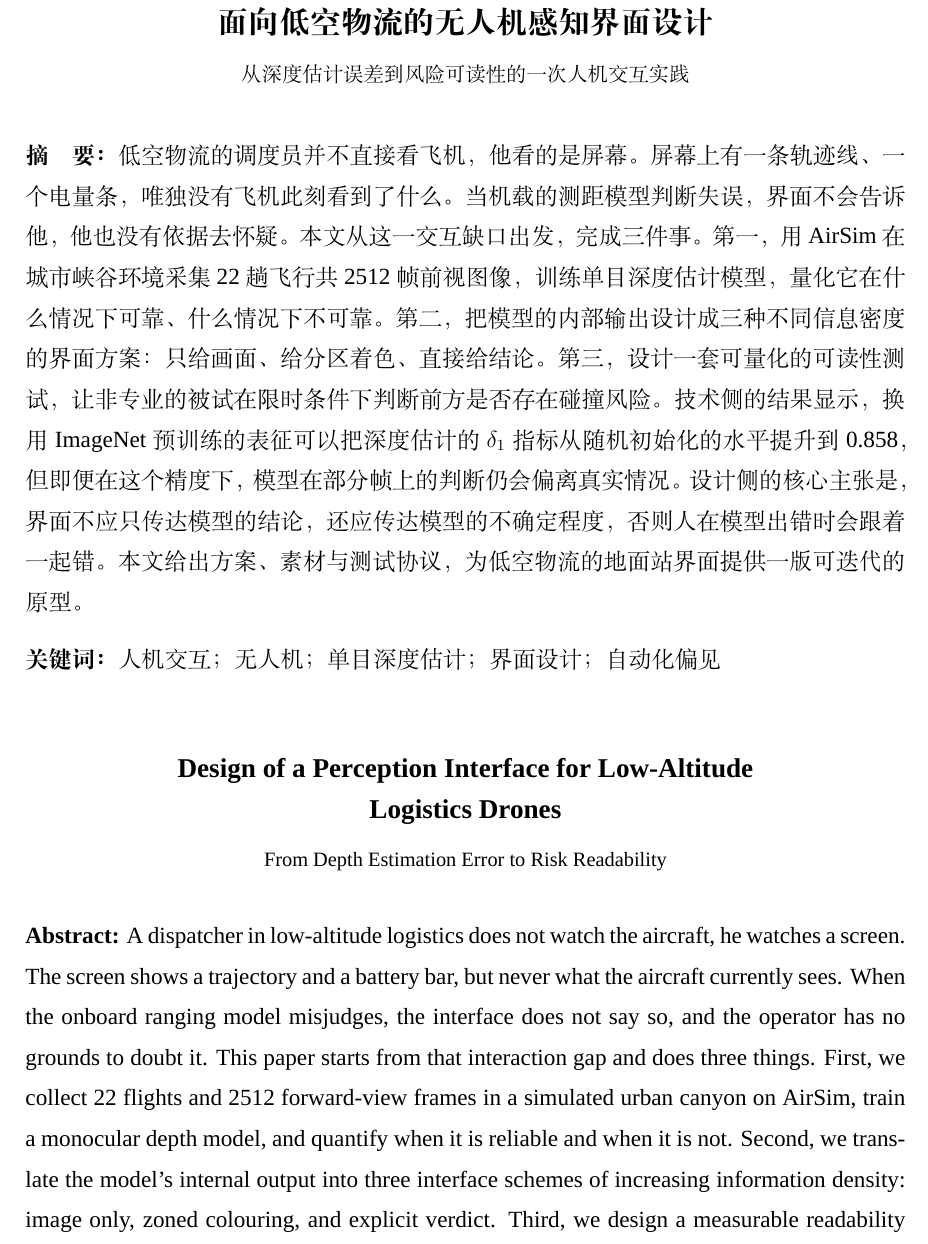
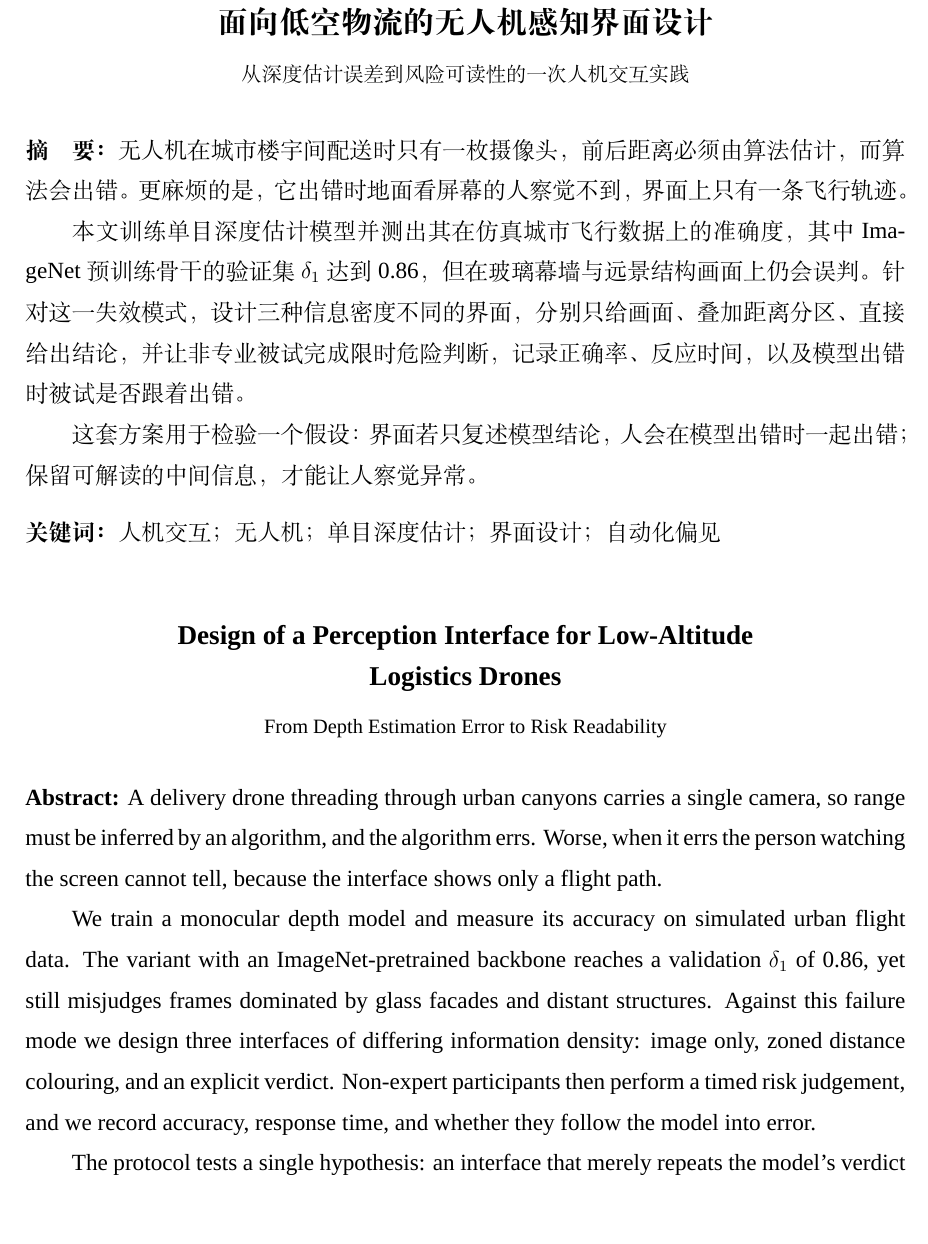
Before and after one commit to hellobs/ssl-depth, a LaTeX document (paper/main.tex): part of page 2 of 13 before the commit and part of page 2 of 12 after it, cut so that both start at the same text. Compiled offline with XeLaTeX; a missing font is replaced by an installed copy or a similar font.

Commit message:
docs: 摘要改为直述，去掉术语堆叠

```diff
--- a/paper/main.tex
+++ b/paper/main.tex
@@ -71,7 +71,11 @@
 
 \vspace{0.4cm}
 
-\noindent{\bfseries 摘\quad 要：}低空物流的调度员并不直接看飞机，他看的是屏幕。屏幕上有一条轨迹线、一个电量条，唯独没有飞机此刻看到了什么。当机载的测距模型判断失误，界面不会告诉他，他也没有依据去怀疑。本文从这一交互缺口出发，完成三件事。第一，用 AirSim 在城市峡谷环境采集 22 趟飞行共 2512 帧前视图像，训练单目深度估计模型，量化它在什么情况下可靠、什么情况下不可靠。第二，把模型的内部输出设计成三种不同信息密度的界面方案：只给画面、给分区着色、直接给结论。第三，设计一套可量化的可读性测试，让非专业的被试在限时条件下判断前方是否存在碰撞风险。技术侧的结果显示，换用 ImageNet 预训练的表征可以把深度估计的 $\delta_1$ 指标从随机初始化的水平提升到 0.858，但即便在这个精度下，模型在部分帧上的判断仍会偏离真实情况。设计侧的核心主张是，界面不应只传达模型的结论，还应传达模型的不确定程度，否则人在模型出错时会跟着一起错。本文给出方案、素材与测试协议，为低空物流的地面站界面提供一版可迭代的原型。
+\noindent{\bfseries 摘\quad 要：}无人机在城市楼宇间配送时只有一枚摄像头，前后距离必须由算法估计，而算法会出错。更麻烦的是，它出错时地面看屏幕的人察觉不到，界面上只有一条飞行轨迹。
+
+本文训练单目深度估计模型并测出其在仿真城市飞行数据上的准确度，其中 ImageNet 预训练骨干的验证集 $\delta_1$ 达到 0.86，但在玻璃幕墙与远景结构画面上仍会误判。针对这一失效模式，设计三种信息密度不同的界面，分别只给画面、叠加距离分区、直接给出结论，并让非专业被试完成限时危险判断，记录正确率、反应时间，以及模型出错时被试是否跟着出错。
+
+这套方案用于检验一个假设：界面若只复述模型结论，人会在模型出错时一起出错；保留可解读的中间信息，才能让人察觉异常。
 
 \vspace{0.3cm}
 \noindent{\bfseries 关键词：}人机交互；无人机；单目深度估计；界面设计；自动化偏见
@@ -86,7 +90,11 @@ Logistics Drones}\\[4pt]
 
 \vspace{0.3cm}
 
-\noindent{\bfseries Abstract:} A dispatcher in low-altitude logistics does not watch the aircraft, he watches a screen. The screen shows a trajectory and a battery bar, but never what the aircraft currently sees. When the onboard ranging model misjudges, the interface does not say so, and the operator has no grounds to doubt it. This paper starts from that interaction gap and does three things. First, we collect 22 flights and 2512 forward-view frames in a simulated urban canyon on AirSim, train a monocular depth model, and quantify when it is reliable and when it is not. Second, we translate the model's internal output into three interface schemes of increasing information density: image only, zoned colouring, and explicit verdict. Third, we design a measurable readability protocol in which non-expert participants judge collision risk under time pressure. On the technical side, adopting an ImageNet-pretrained representation raises the depth $\delta_1$ metric to 0.858 from a randomly initialised baseline, yet the model still deviates from ground truth on a subset of frames. The design claim is that an interface should convey not only the model's verdict but also its uncertainty, otherwise the human errs together with the model. We deliver the schemes, the stimulus set and the test protocol as an iterable prototype for ground station interfaces.
+\noindent{\bfseries Abstract:} A delivery drone threading through urban canyons carries a single camera, so range must be inferred by an algorithm, and the algorithm errs. Worse, when it errs the person watching the screen cannot tell, because the interface shows only a flight path.
+
+We train a monocular depth model and measure its accuracy on simulated urban flight data. The variant with an ImageNet-pretrained backbone reaches a validation $\delta_1$ of 0.86, yet still misjudges frames dominated by glass facades and distant structures. Against this failure mode we design three interfaces of differing information density: image only, zoned distance colouring, and an explicit verdict. Non-expert participants then perform a timed risk judgement, and we record accuracy, response time, and whether they follow the model into error.
+
+The protocol tests a single hypothesis: an interface that merely repeats the model's verdict will lead the operator into the same errors, whereas retaining interpretable intermediate information lets them notice when something is wrong.
 
 \vspace{0.3cm}
 \noindent{\bfseries Keywords:} human-computer interaction; UAV; monocular depth estimation; interface design; automation bias
```
Also changed, not shown: paper/论文初稿_v1.md (+10 -2 lines), paper/main.pdf.
